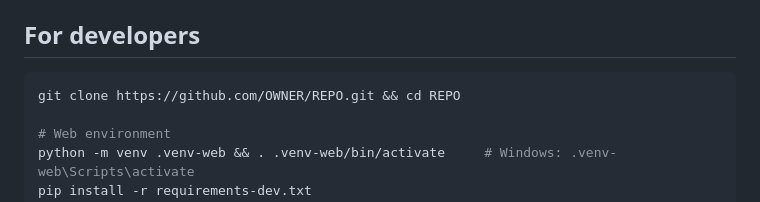
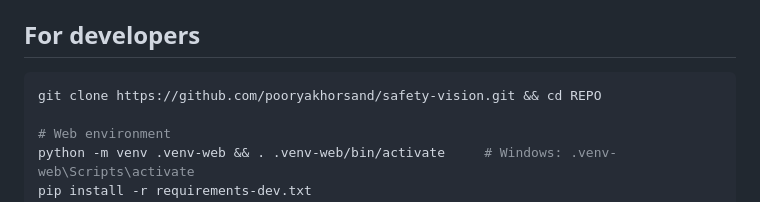
Before and after one commit to pooryakhorsand/safety-vision, a Markdown page: README.md, the part around one of its changes. GitHub-like rendering.

````diff
--- a/README.md
+++ b/README.md
@@ -74,7 +78,7 @@ A new module is one class in the engine plus one entry in `web/apps/vision_modul
 ## For developers
 
 ```bash
-git clone https://github.com/OWNER/REPO.git && cd REPO
+git clone https://github.com/pooryakhorsand/safety-vision.git && cd REPO
 
 # Web environment
 python -m venv .venv-web && . .venv-web/bin/activate     # Windows: .venv-web\Scripts\activate
````
Also changed, not shown: other parts of README.md (+7 -3 lines).
